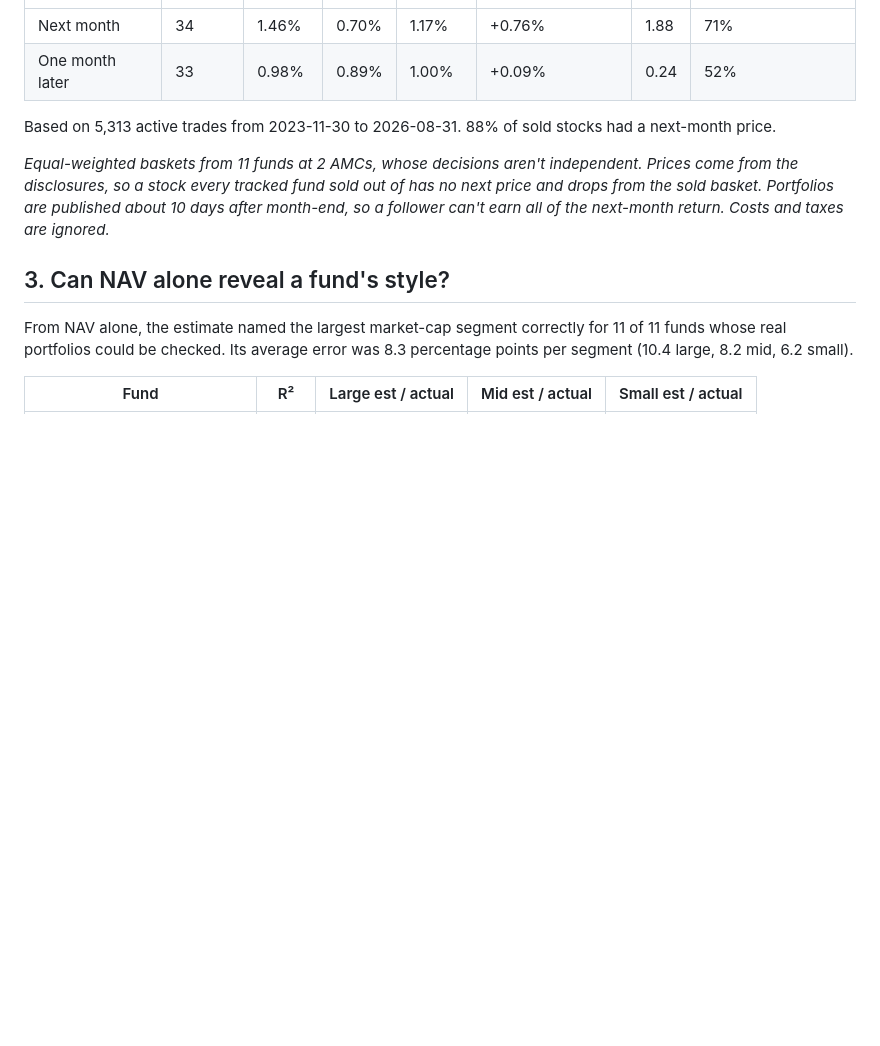
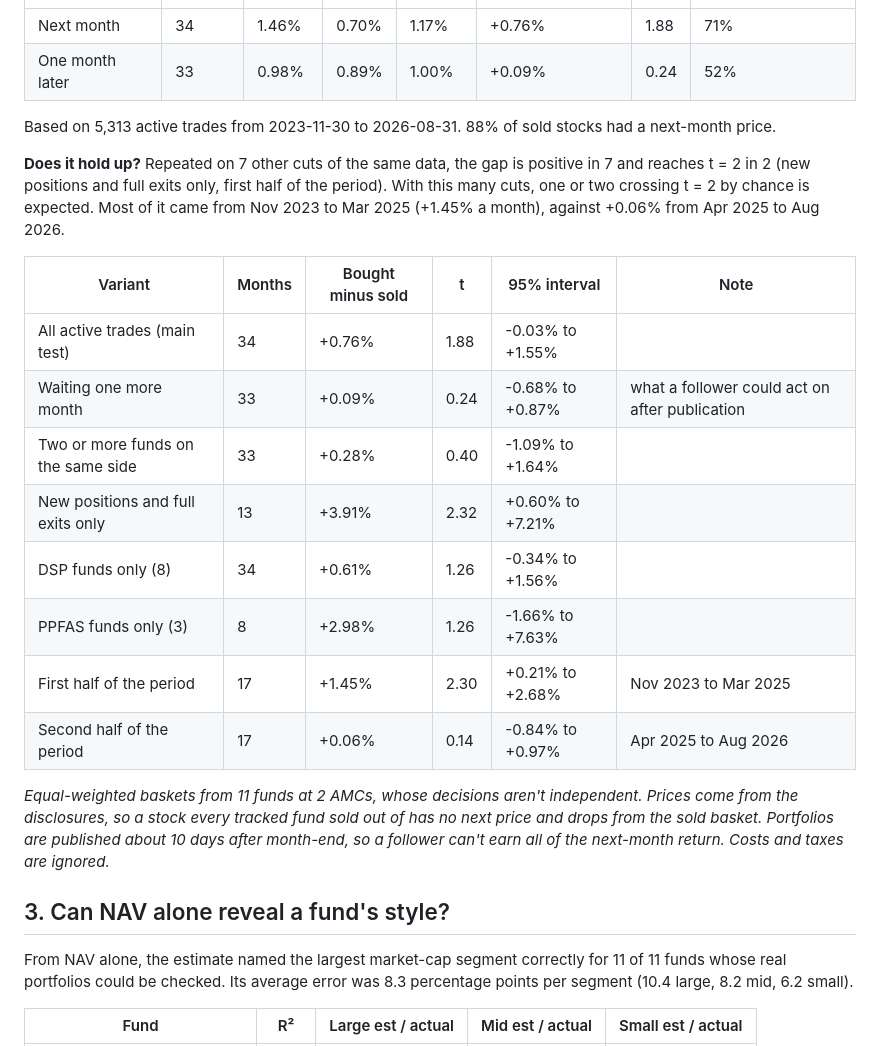
Before and after one commit to eeshsaxena/smart-money-tracker, a Markdown page: FINDINGS.md, the part around the change. Rendered like a GitHub page; blank space fills up the shorter version.

```diff
--- a/FINDINGS.md
+++ b/FINDINGS.md
@@ -41,6 +41,19 @@ Stocks the funds bought returned +0.76% a month against stocks they sold over th
 | One month later | 33 | 0.98% | 0.89% | 1.00% | +0.09% | 0.24 | 52% |
 
 Based on 5,313 active trades from 2023-11-30 to 2026-08-31. 88% of sold stocks had a next-month price.
+
+**Does it hold up?** Repeated on 7 other cuts of the same data, the gap is positive in 7 and reaches t = 2 in 2 (new positions and full exits only, first half of the period). With this many cuts, one or two crossing t = 2 by chance is expected. Most of it came from Nov 2023 to Mar 2025 (+1.45% a month), against +0.06% from Apr 2025 to Aug 2026.
+
+| Variant | Months | Bought minus sold | t | 95% interval | Note |
+|---|---|---|---|---|---|
+| All active trades (main test) | 34 | +0.76% | 1.88 | -0.03% to +1.55% |  |
+| Waiting one more month | 33 | +0.09% | 0.24 | -0.68% to +0.87% | what a follower could act on after publication |
+| Two or more funds on the same side | 33 | +0.28% | 0.40 | -1.09% to +1.64% |  |
+| New positions and full exits only | 13 | +3.91% | 2.32 | +0.60% to +7.21% |  |
+| DSP funds only (8) | 34 | +0.61% | 1.26 | -0.34% to +1.56% |  |
+| PPFAS funds only (3) | 8 | +2.98% | 1.26 | -1.66% to +7.63% |  |
+| First half of the period | 17 | +1.45% | 2.30 | +0.21% to +2.68% | Nov 2023 to Mar 2025 |
+| Second half of the period | 17 | +0.06% | 0.14 | -0.84% to +0.97% | Apr 2025 to Aug 2026 |
 
 *Equal-weighted baskets from 11 funds at 2 AMCs, whose decisions aren't independent. Prices come from the disclosures, so a stock every tracked fund sold out of has no next price and drops from the sold basket. Portfolios are published about 10 days after month-end, so a follower can't earn all of the next-month return. Costs and taxes are ignored.*
 
```
Also changed, not shown: README.md (+12 -2 lines), docs/evidence-flows.png (added), docs/evidence.png (added), docs/holdings.png (added), docs/scorecard.png (added), 6 other files.
